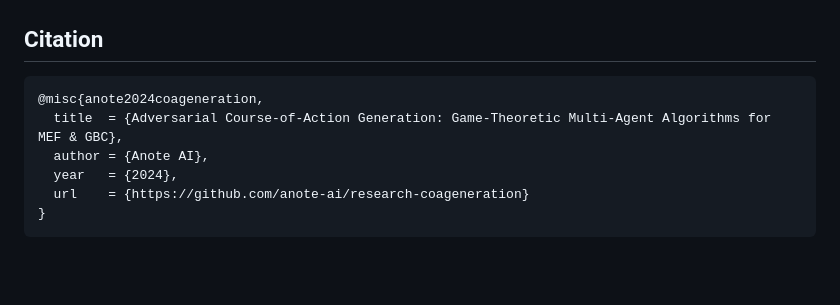
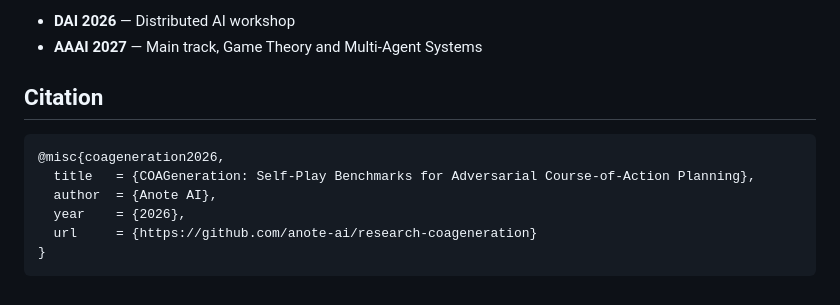
Before and after one commit to anote-ai/Research-COAGeneration, a Markdown page: README.md, the part around one of its changes. Drawn GitHub-style; blank space fills up the shorter version.

````diff
--- a/README.md
+++ b/README.md
@@ -79,11 +86,13 @@ print("Nash gap:", nash_gap(bluecoa.mef_score, redcoa.mef_score))
+- **DAI 2026** — Distributed AI workshop
+- **AAAI 2027** — Main track, Game Theory and Multi-Agent Systems
 
 ## Citation
 
 ```bibtex
-@misc{anote2024coageneration,
-  title  = {Adversarial Course-of-Action Generation: Game-Theoretic Multi-Agent Algorithms for MEF & GBC},
-  author = {Anote AI},
-  year   = {2024},
-  url    = {https://github.com/anote-ai/research-coageneration}
+@misc{coageneration2026,
+  title   = {COAGeneration: Self-Play Benchmarks for Adversarial Course-of-Action Planning},
+  author  = {Anote AI},
+  year    = {2026},
+  url     = {https://github.com/anote-ai/research-coageneration}
 }
 ```
````
Also changed, not shown: other parts of README.md (+59 -52 lines).
